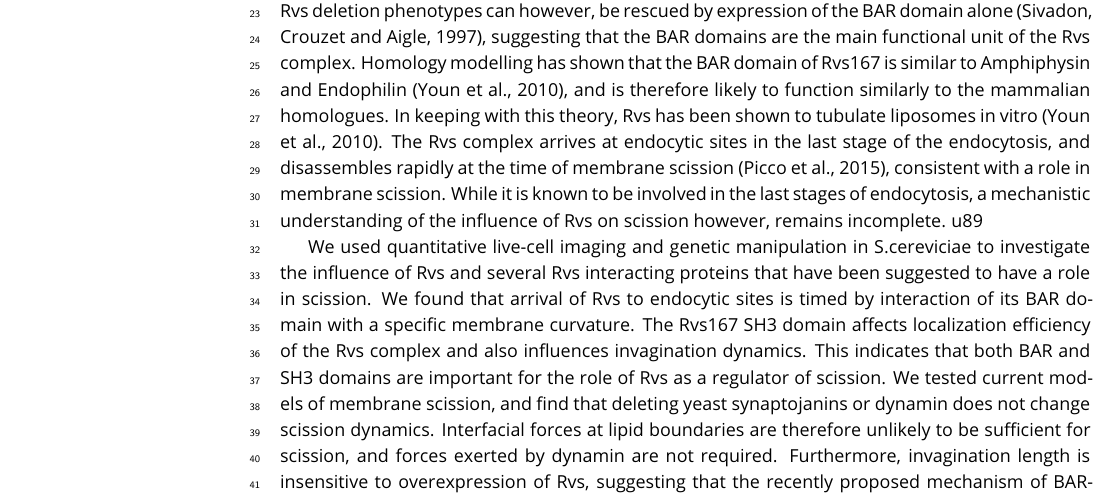
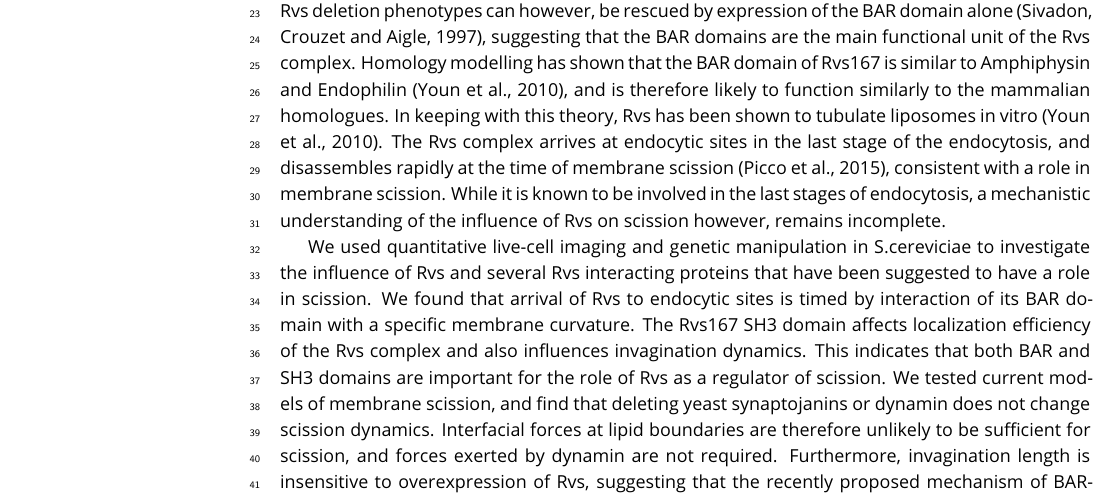
Before and after one commit to deepikaamenon/scission_paper, a LaTeX document (main.tex): part of page 1 of 16, cut so that both start at the same text. Compiled offline with pdfLaTeX.

Commit message:
txs auto checkin

```diff
--- a/main.tex
+++ b/main.tex
@@ -51,7 +51,7 @@
 
 \section{Introduction}
 
-In Clathrin-mediated endocytosis, a flat plasma membrane is pulled into a tubular invagination that eventually forms a vesicle. Forces that drive the transition from invagination to spherical vesicle in mammalian cells are provided by constriction of the GTPase Dynamin. Dynamin is now known to act in concert with the crescent-shaped N-BAR proteins Endophilin and Amphyphysin (ref. Dynamin papers). Proline-rich motifs on the Dynamin. In yeast cells, what causes membrane scission is unclear, although the yeast N-BAR protein complex Rvs has been identified as an important component of the scission module.  In yeast, the Amphiphysin and Endophilin homologue Rvs is a heterodimeric complex composed of Rvs161 and Rvs167 (Friesen et al., 2006). Deletion of Rvs reduces scission efficiency by nearly 30\% and reduces the invagination lengths at which scission occurs (ref Marko, wanda). Apart from a canonical N-BAR domain which forms a cresent-shaped structure,  Rvs167 has a Glycine-Proline-Alanine rich (GPA) region and a C-terminal SH3 domain. Rvs161 and Rvs167 N-BAR domains are 42\% similar, and 21\% identical, but are not interchangeable \cite{} (Sivadon, Crouzet and Aigle, 1997). The GPA region is thought to act as a linker with no known other function, while loss of the SH3 domain affects budding pattern and actin morphology. Most Rvs deletion phenotypes can however, be rescued by expression of the BAR domain alone (Sivadon, Crouzet and Aigle, 1997), suggesting that the BAR domains are the main functional unit of the Rvs complex. Homology modelling has shown that the BAR domain of Rvs167 is similar to Amphiphysin and Endophilin (Youn et al., 2010), and is therefore likely to function similarly to the mammalian homologues. In keeping with this theory, Rvs has been shown to tubulate liposomes in vitro (Youn et al., 2010). The Rvs complex arrives at endocytic sites in the last stage of the endocytosis, and disassembles rapidly at the time of membrane scission (Picco et al., 2015), consistent with a role in membrane scission. While it is known to be involved in the last stages of endocytosis, a mechanistic understanding of the influence of Rvs on scission however, remains incomplete. u89
+In Clathrin-mediated endocytosis, a flat plasma membrane is pulled into a tubular invagination that eventually forms a vesicle. Forces that drive the transition from invagination to spherical vesicle in mammalian cells are provided by constriction of the GTPase Dynamin. Dynamin is now known to act in concert with the crescent-shaped N-BAR proteins Endophilin and Amphyphysin (ref. Dynamin papers). Proline-rich motifs on the Dynamin. In yeast cells, what causes membrane scission is unclear, although the yeast N-BAR protein complex Rvs has been identified as an important component of the scission module.  In yeast, the Amphiphysin and Endophilin homologue Rvs is a heterodimeric complex composed of Rvs161 and Rvs167 (Friesen et al., 2006). Deletion of Rvs reduces scission efficiency by nearly 30\% and reduces the invagination lengths at which scission occurs (ref Marko, wanda). Apart from a canonical N-BAR domain which forms a cresent-shaped structure,  Rvs167 has a Glycine-Proline-Alanine rich (GPA) region and a C-terminal SH3 domain. Rvs161 and Rvs167 N-BAR domains are 42\% similar, and 21\% identical, but are not interchangeable \cite{} (Sivadon, Crouzet and Aigle, 1997). The GPA region is thought to act as a linker with no known other function, while loss of the SH3 domain affects budding pattern and actin morphology. Most Rvs deletion phenotypes can however, be rescued by expression of the BAR domain alone (Sivadon, Crouzet and Aigle, 1997), suggesting that the BAR domains are the main functional unit of the Rvs complex. Homology modelling has shown that the BAR domain of Rvs167 is similar to Amphiphysin and Endophilin (Youn et al., 2010), and is therefore likely to function similarly to the mammalian homologues. In keeping with this theory, Rvs has been shown to tubulate liposomes in vitro (Youn et al., 2010). The Rvs complex arrives at endocytic sites in the last stage of the endocytosis, and disassembles rapidly at the time of membrane scission (Picco et al., 2015), consistent with a role in membrane scission. While it is known to be involved in the last stages of endocytosis, a mechanistic understanding of the influence of Rvs on scission however, remains incomplete. \cite{}
 
 We used quantitative live-cell imaging and genetic manipulation in S.cereviciae to investigate the influence of Rvs and several Rvs interacting proteins that have been suggested to have a role in scission. We found that arrival of Rvs to endocytic sites is timed by interaction of its BAR domain with a specific membrane curvature. The Rvs167 SH3 domain affects localization efficiency of the Rvs complex and also influences invagination dynamics. This indicates that both BAR and SH3 domains are important for the role of Rvs as a regulator of scission. We tested current models of membrane scission, and find that deleting yeast synaptojanins or dynamin does not change scission dynamics. Interfacial forces at lipid boundaries are therefore unlikely to be sufficient for scission, and forces exerted by dynamin are not required. Furthermore, invagination length is insensitive to overexpression of Rvs, suggesting that the recently proposed mechanism of BAR-induced protein friction on the membrane is not likely to drive scission. We propose that recruitment of Rvs BAR domains prevents scission and allows invaginations to grow by stabilizing them. We also propose that vesicle formation is dependent on forces exerted by a different module of the endocytic pathway, the actin network. Preventing premature membrane scission via BAR interaction could allow invaginations to grow to a particular length and accumulate enough forces within the actin network to reliably cut the membrane.
 
```
Also changed, not shown: main.tex (2 more changed lines).
